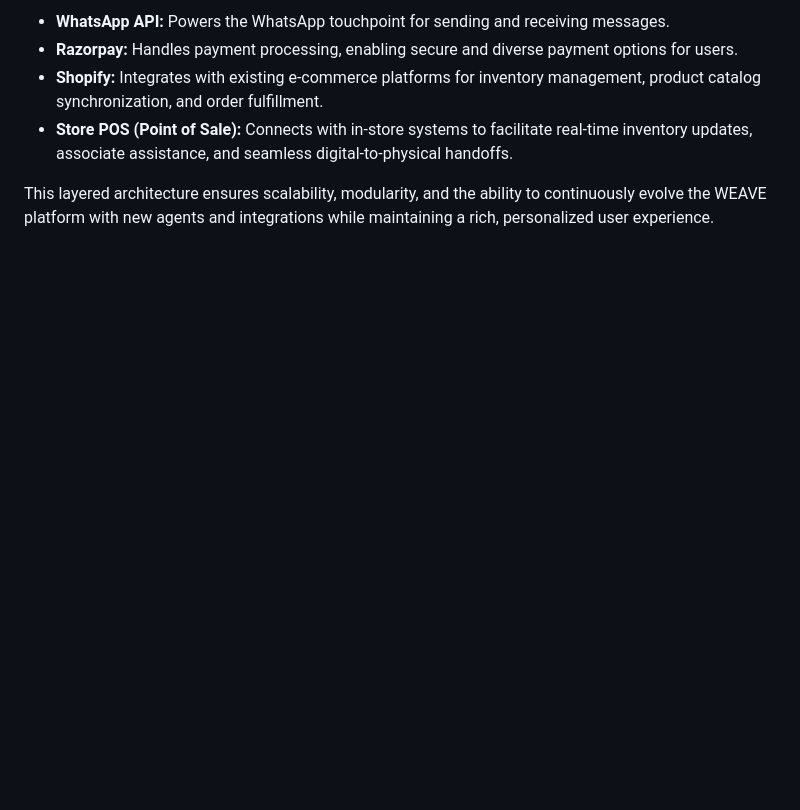
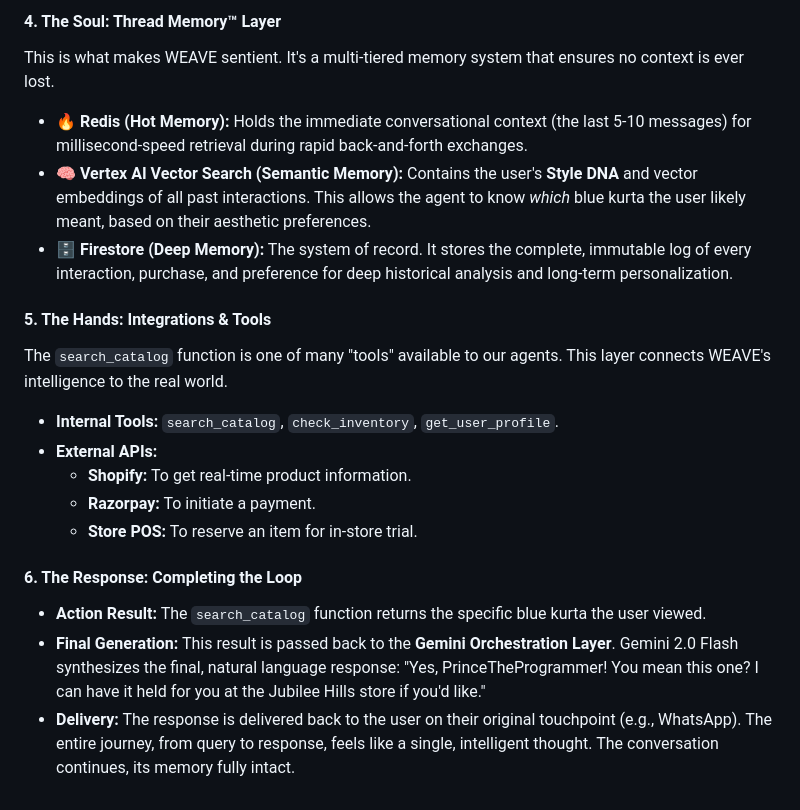
Before and after one commit to 10xdev4u-alt/0xCC_WeaveAI, a Markdown page: ARCHITECTURE_DIAGRAM_DESCRIPTION.md, the part around one of its changes. Drawn GitHub-style; blank space fills up the shorter version.

```diff
--- a/ARCHITECTURE_DIAGRAM_DESCRIPTION.md
+++ b/ARCHITECTURE_DIAGRAM_DESCRIPTION.md
@@ -46,7 +43,22 @@ WEAVE connects with various external systems to provide a full-fledged commerce
 
-*   **WhatsApp API:** Powers the WhatsApp touchpoint for sending and receiving messages.
-*   **Razorpay:** Handles payment processing, enabling secure and diverse payment options for users.
-*   **Shopify:** Integrates with existing e-commerce platforms for inventory management, product catalog synchronization, and order fulfillment.
-*   **Store POS (Point of Sale):** Connects with in-store systems to facilitate real-time inventory updates, associate assistance, and seamless digital-to-physical handoffs.
+#### **4. The Soul: Thread Memory™ Layer**
 
-This layered architecture ensures scalability, modularity, and the ability to continuously evolve the WEAVE platform with new agents and integrations while maintaining a rich, personalized user experience.
+This is what makes WEAVE sentient. It's a multi-tiered memory system that ensures no context is ever lost.
+*   **🔥 Redis (Hot Memory):** Holds the immediate conversational context (the last 5-10 messages) for millisecond-speed retrieval during rapid back-and-forth exchanges.
+*   **🧠 Vertex AI Vector Search (Semantic Memory):** Contains the user's **Style DNA** and vector embeddings of all past interactions. This allows the agent to know *which* blue kurta the user likely meant, based on their aesthetic preferences.
+*   **🗄️ Firestore (Deep Memory):** The system of record. It stores the complete, immutable log of every interaction, purchase, and preference for deep historical analysis and long-term personalization.
+
+#### **5. The Hands: Integrations & Tools**
+
+The `search_catalog` function is one of many "tools" available to our agents. This layer connects WEAVE's intelligence to the real world.
+*   **Internal Tools:** `search_catalog`, `check_inventory`, `get_user_profile`.
+*   **External APIs:**
+    *   **Shopify:** To get real-time product information.
+    *   **Razorpay:** To initiate a payment.
+    *   **Store POS:** To reserve an item for in-store trial.
+
+#### **6. The Response: Completing the Loop**
+
+*   **Action Result:** The `search_catalog` function returns the specific blue kurta the user viewed.
+*   **Final Generation:** This result is passed back to the **Gemini Orchestration Layer**. Gemini 2.0 Flash synthesizes the final, natural language response: "Yes, PrinceTheProgrammer! You mean this one? I can have it held for you at the Jubilee Hills store if you'd like."
+*   **Delivery:** The response is delivered back to the user on their original touchpoint (e.g., WhatsApp). The entire journey, from query to response, feels like a single, intelligent thought. The conversation continues, its memory fully intact.
```
Also changed, not shown: other parts of ARCHITECTURE_DIAGRAM_DESCRIPTION.md (+27 -30 lines).
